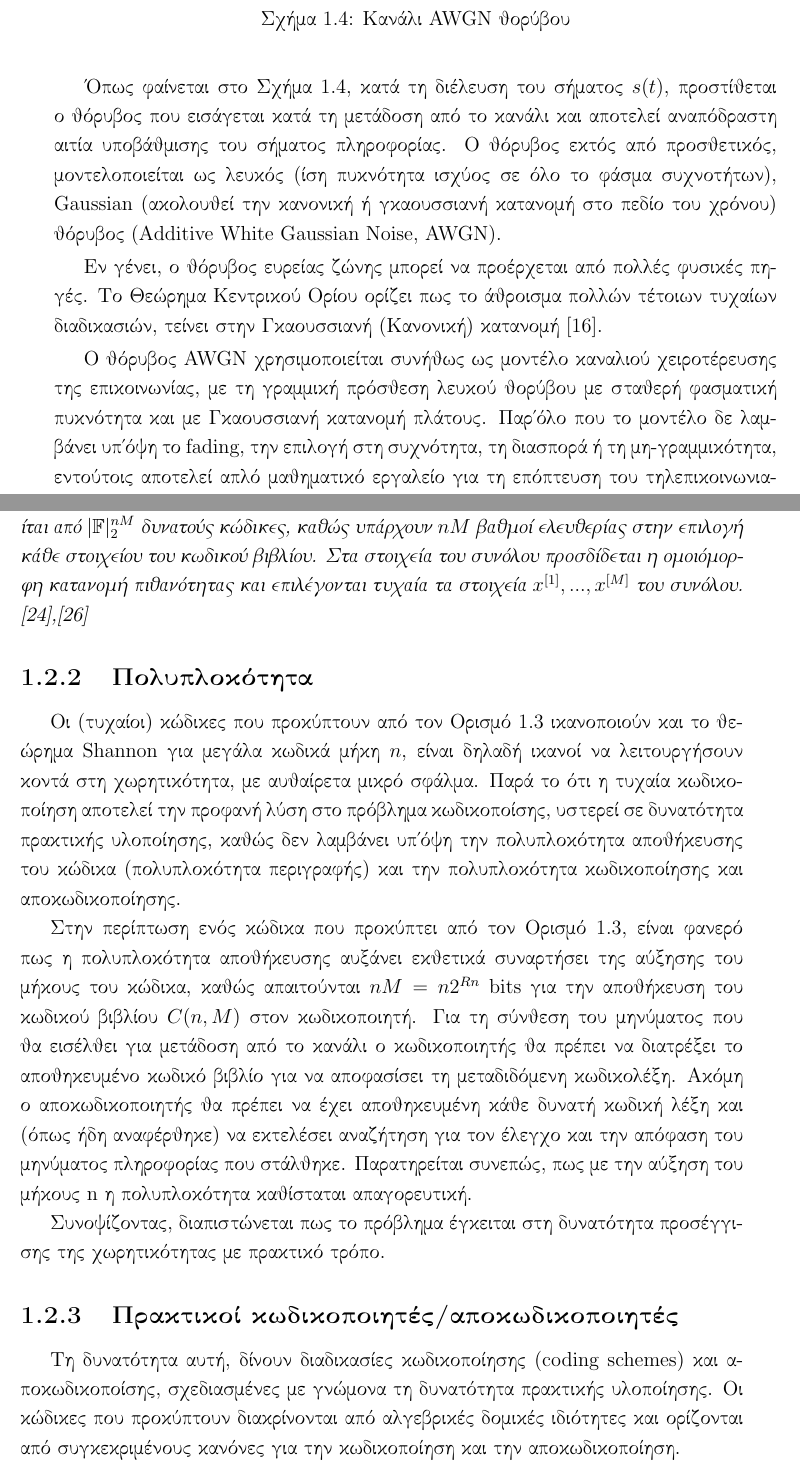
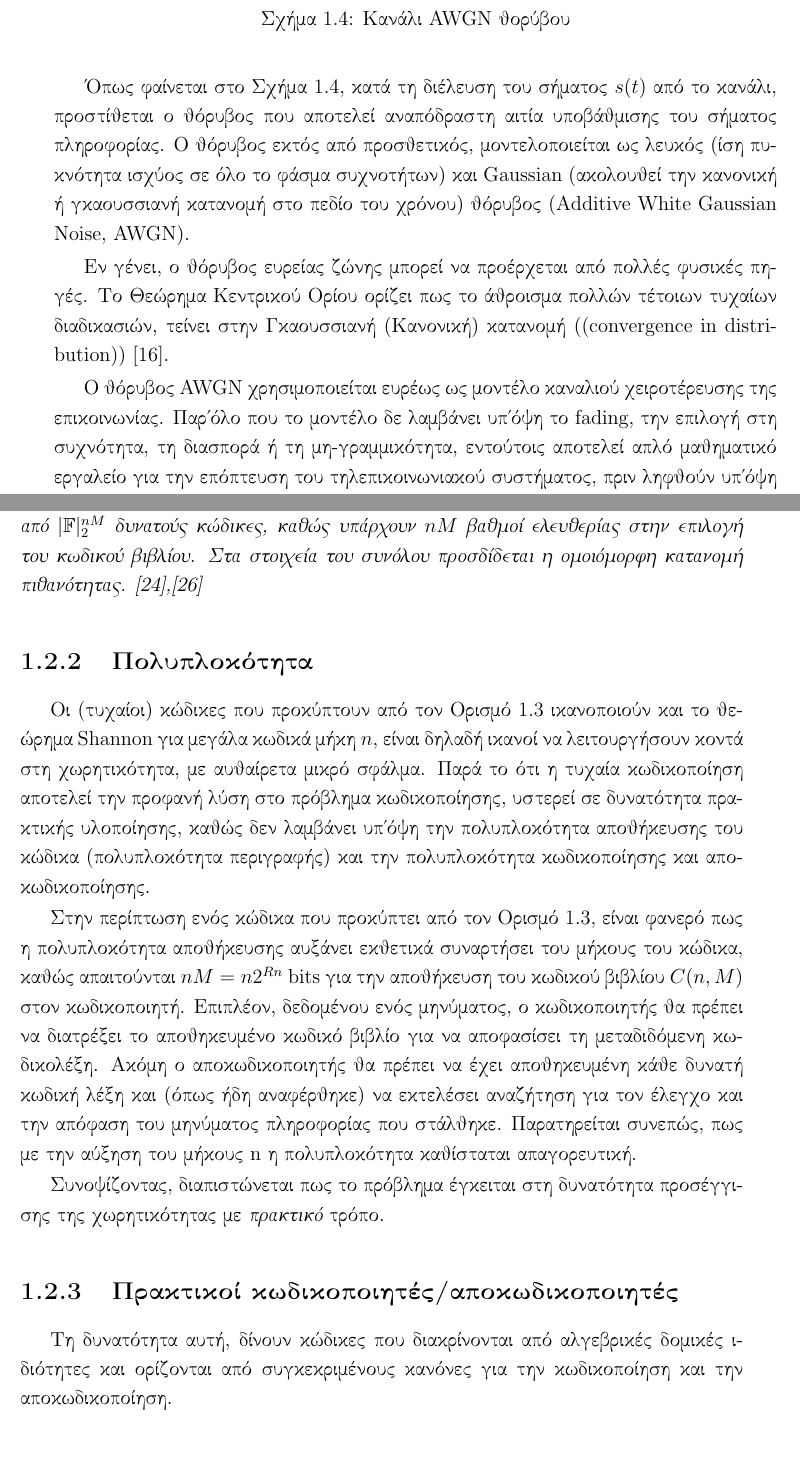
Before and after one commit to CPanourgias/Final-thesis, a LaTeX thesis (main.tex, which reads Chapters/chapter1.tex): two parts of pages 19 and 22 of 71, joined at a grey line, cut so that both start at the same text, the shorter picture padded with empty space. Compiled offline with pdfLaTeX; a missing bibliography style is replaced by a similar one.

Commit message:
Final corrections #1

```diff
--- a/Chapters/chapter1.tex
+++ b/Chapters/chapter1.tex
@@ -42,10 +42,10 @@ Tα κύρια μέρη από τα οποία αποτελείται το τη
 \label{fig:awgn channel}
 \end{figure}
 
-Όπως φαίνεται στο Σχήμα \ref{fig:awgn channel}, κατά τη διέλευση του σήματος $s(t)$, προστίθεται ο θόρυβος που εισάγεται κατά τη μετάδοση από το κανάλι και αποτελεί αναπόδραστη αιτία υποβάθμισης του σήματος πληροφορίας. Ο θόρυβος εκτός από προσθετικός, μοντελοποιείται ως λευκός (ίση πυκνότητα ισχύος σε όλο το φάσμα συχνοτήτων), \en{Gaussian} (ακολουθεί την κανονική ή γκαουσσιανή κατανομή στο πεδίο του χρόνου) θόρυβος (\en{Additive White Gaussian Noise, AWGN)}.
+Όπως φαίνεται στο Σχήμα \ref{fig:awgn channel}, κατά τη διέλευση του σήματος $s(t)$ από το κανάλι, προστίθεται ο θόρυβος που αποτελεί αναπόδραστη αιτία υποβάθμισης του σήματος πληροφορίας. Ο θόρυβος εκτός από προσθετικός, μοντελοποιείται ως λευκός (ίση πυκνότητα ισχύος σε όλο το φάσμα συχνοτήτων) και \en{Gaussian} (ακολουθεί την κανονική ή γκαουσσιανή κατανομή στο πεδίο του χρόνου) θόρυβος (\en{Additive White Gaussian Noise, AWGN)}.
 
-Εν γένει, ο θόρυβος ευρείας ζώνης μπορεί να προέρχεται από πολλές φυσικές πηγές. Το Θεώρημα Κεντρικού Ορίου ορίζει πως το άθροισμα πολλών τέτοιων τυχαίων διαδικασιών, τείνει στην Γκαουσσιανή (Κανονική) κατανομή \cite{heyde2006central}.
+Εν γένει, ο θόρυβος ευρείας ζώνης μπορεί να προέρχεται από πολλές φυσικές πηγές. Το Θεώρημα Κεντρικού Ορίου ορίζει πως το άθροισμα πολλών τέτοιων τυχαίων διαδικασιών, τείνει στην Γκαουσσιανή (Κανονική) κατανομή (\en{(convergence in distribution)}) \cite{heyde2006central}.
 
-Ο θόρυβος \en{AWGN} χρησιμοποιείται συνήθως ως μοντέλο καναλιού χειροτέρευσης της επικοινωνίας, με τη γραμμική πρόσθεση λευκού θορύβου με σταθερή φασματική πυκνότητα και με Γκαουσσιανή κατανομή πλάτους. Παρ'όλο που το μοντέλο δε λαμβάνει υπ'όψη το \en{fading}, την επιλογή στη συχνότητα, τη διασπορά ή τη μη-γραμμικότητα, εντούτοις αποτελεί απλό μαθηματικό εργαλείο για τη επόπτευση του τηλεπικοινωνιακού συστήματος, πριν ληφθούν υπ'όψη τα παραπάνω φαινόμενα. Για το λόγο αυτό χρησιμοποιείται ευρέως ως μοντέλο στις διαστημικές επικοινωνίες, ενώ για τις επίγειες επικοινωνίες, χρησιμοποιείται στο να δίνει το πλαίσιο προσομοίωσης του καναλιού πριν προστεθούν οι διάφορες μορφές παρεμβολών που λαμβάνουν χώρα κατά την επίγεια μετάδοση.
+Ο θόρυβος \en{AWGN} χρησιμοποιείται ευρέως ως μοντέλο καναλιού χειροτέρευσης της επικοινωνίας. Παρ'όλο που το μοντέλο δε λαμβάνει υπ'όψη το \en{fading}, την επιλογή στη συχνότητα, τη διασπορά ή τη μη-γραμμικότητα, εντούτοις αποτελεί απλό μαθηματικό εργαλείο για την επόπτευση του τηλεπικοινωνιακού συστήματος, πριν ληφθούν υπ'όψη τα παραπάνω φαινόμενα. Αποτελεί ακριβές μοντέλο για τις διαστημικές επικοινωνίες, ενώ για τις επίγειες επικοινωνίες, χρησιμοποιείται στο να δίνει το πλαίσιο προσομοίωσης του καναλιού πριν προστεθούν οι διάφορες μορφές επιπλέον υποβαθμίσεων.
 
 \section{Το θεώρημα \en{Shannon}}
@@ -98,19 +99,19 @@ R=\frac{\log_{2}M}{n}\;\;\;\;(bits/transmission)
 Η κατασκευή τυχαίων κωδίκων επί του σώματος $\mathbb{F}_2$, ακολουθεί την εξής διαδικασία:
 \begin{definition}{(Τυχαίο σύνολο \en{Shannon} - \en{Shannon Random Ensemble})}
 
-Το σύνολο όλων των κωδίκων $C(n,M)$ μήκους $n$ και πληθυκότητας $M$ αποτελείται από $|\mathbb{F}|_2^{nM}$ δυνατούς κώδικες, καθώς υπάρχουν $nM$ βαθμοί ελευθερίας στην επιλογή κάθε στοιχείου του κωδικού βιβλίου. Στα στοιχεία του συνόλου προσδίδεται η ομοιόμορφη κατανομή πιθανότητας και επιλέγονται τυχαία τα στοιχεία $x^{[1]},...,x^{[M]}$ του συνόλου. \cite{richardson2008modern},\cite{shannon1948mathematical}
+Το σύνολο όλων των κωδίκων $C(n,M)$ μήκους $n$ και πληθυκότητας $M$ αποτελείται από $|\mathbb{F}|_2^{nM}$ δυνατούς κώδικες, καθώς υπάρχουν $nM$ βαθμοί ελευθερίας στην επιλογή του κωδικού βιβλίου. Στα στοιχεία του συνόλου προσδίδεται η ομοιόμορφη κατανομή πιθανότητας. \cite{richardson2008modern},\cite{shannon1948mathematical}
 \label{def:random_ensemble}
 \end{definition}
 
 \subsection{Πολυπλοκότητα}
-Oι (τυχαίοι) κώδικες που προκύπτουν από τον Ορισμό \ref{def:random_ensemble} ικανοποιούν και το θεώρημα \en{Shannon} για μεγάλα κωδικά μήκη $n$, είναι δηλαδή ικανοί να λειτουργήσουν κοντά στη χωρητικότητα, με αυθαίρετα μικρό σφάλμα. Παρά το ότι η τυχαία κωδικοποίηση αποτελεί την προφανή λύση στο πρόβλημα κωδικοποίσης, υστερεί σε δυνατότητα πρακτικής υλοποίησης, καθώς δεν λαμβάνει υπ'όψη την πολυπλοκότητα αποθήκευσης του κώδικα (πολυπλοκότητα περιγραφής) και την πολυπλοκότητα κωδικοποίησης και αποκωδικοποίησης.
+Oι (τυχαίοι) κώδικες που προκύπτουν από τον Ορισμό \ref{def:random_ensemble} ικανοποιούν και το θεώρημα \en{Shannon} για μεγάλα κωδικά μήκη $n$, είναι δηλαδή ικανοί να λειτουργήσουν κοντά στη χωρητικότητα, με αυθαίρετα μικρό σφάλμα. Παρά το ότι η τυχαία κωδικοποίηση αποτελεί την προφανή λύση στο πρόβλημα κωδικοποίησης, υστερεί σε δυνατότητα πρακτικής υλοποίησης, καθώς δεν λαμβάνει υπ'όψη την πολυπλοκότητα αποθήκευσης του κώδικα (πολυπλοκότητα περιγραφής) και την πολυπλοκότητα κωδικοποίησης και αποκωδικοποίησης.
 
-Στην περίπτωση ενός κώδικα που προκύπτει από τον Ορισμό \ref{def:random_ensemble}, είναι φανερό πως η πολυπλοκότητα αποθήκευσης αυξάνει εκθετικά συναρτήσει της αύξησης του μήκους του κώδικα, καθώς απαιτούνται $nM = n\*2^{Rn}$ \en{bits} για την αποθήκευση του κωδικού βιβλίου $C(n,M)$ στον κωδικοποιητή. Για τη σύνθεση του μηνύματος που θα εισέλθει για μετάδοση από το κανάλι ο κωδικοποιητής θα πρέπει να διατρέξει το αποθηκευμένο κωδικό βιβλίο για να αποφασίσει τη μεταδιδόμενη κωδικολέξη. Ακόμη ο αποκωδικοποιητής θα πρέπει να έχει αποθηκευμένη κάθε δυνατή κωδική λέξη και (όπως ήδη αναφέρθηκε) να εκτελέσει αναζήτηση για τον έλεγχο και την απόφαση του μηνύματος πληροφορίας που στάλθηκε. Παρατηρείται συνεπώς, πως με την αύξηση του μήκους \en{n} η πολυπλοκότητα καθίσταται απαγορευτική.
+Στην περίπτωση ενός κώδικα που προκύπτει από τον Ορισμό \ref{def:random_ensemble}, είναι φανερό πως η πολυπλοκότητα αποθήκευσης αυξάνει εκθετικά συναρτήσει του μήκους του κώδικα, καθώς απαιτούνται $nM = n\*2^{Rn}$ \en{bits} για την αποθήκευση του κωδικού βιβλίου $C(n,M)$ στον κωδικοποιητή. Επιπλέον, δεδομένου ενός μηνύματος, ο κωδικοποιητής θα πρέπει να διατρέξει το αποθηκευμένο κωδικό βιβλίο για να αποφασίσει τη μεταδιδόμενη κωδικολέξη. Ακόμη ο αποκωδικοποιητής θα πρέπει να έχει αποθηκευμένη κάθε δυνατή κωδική λέξη και (όπως ήδη αναφέρθηκε) να εκτελέσει αναζήτηση για τον έλεγχο και την απόφαση του μηνύματος πληροφορίας που στάλθηκε. Παρατηρείται συνεπώς, πως με την αύξηση του μήκους \en{n} η πολυπλοκότητα καθίσταται απαγορευτική.
 
-Συνοψίζοντας, διαπιστώνεται πως το πρόβλημα έγκειται στη δυνατότητα προσέγγισης της χωρητικότητας με πρακτικό τρόπο.
+Συνοψίζοντας, διαπιστώνεται πως το πρόβλημα έγκειται στη δυνατότητα προσέγγισης της χωρητικότητας με \textit{πρακτικό} τρόπο.
 
 \subsection{Πρακτικοί κωδικοποιητές/αποκωδικοποιητές}
-Τη δυνατότητα αυτή, δίνουν διαδικασίες κωδικοποίησης (\en{coding schemes}) και αποκωδικοποίσης, σχεδιασμένες με γνώμονα τη δυνατότητα πρακτικής υλοποίησης. Οι κώδικες που προκύπτουν διακρίνονται από αλγεβρικές δομικές ιδιότητες και ορίζονται από συγκεκριμένους κανόνες για την κωδικοποίηση και την αποκωδικοποίηση.
+Τη δυνατότητα αυτή, δίνουν κώδικες που διακρίνονται από αλγεβρικές δομικές ιδιότητες και ορίζονται από συγκεκριμένους κανόνες για την κωδικοποίηση και την αποκωδικοποίηση.
 
 Θα αποδειχθεί στη συνέχεια της εργασίας, πως ακολουθώντας τη συγκεκριμένη διαδικασία, η πολυπλοκότητα κωδικοποίησης και αποκωδικοποίησης απλοποιείται σημαντικά, και καταλήγει να είναι τετραγωνικής ($\mathcal{O}(n^2)$) ή και γραμμικής ($\mathcal{O}(n)$) τάξης. Οι αλγεβρικές δομικές ιδιότητες προσδίδονται στους κώδικες ακριβώς για το σκοπό αυτό. Θα οριστούν επίσης έννοιες όπως οι αραιοί πίνακες, η επαναληπτική αποκωδικοποίηση και τα γραφήματα \en{Tanner} ως εργαλεία για την περιγραφή τέτοιων κωδίκων.
 
```
Also changed, not shown: Chapters/chapter1.tex (21 more changed lines).
